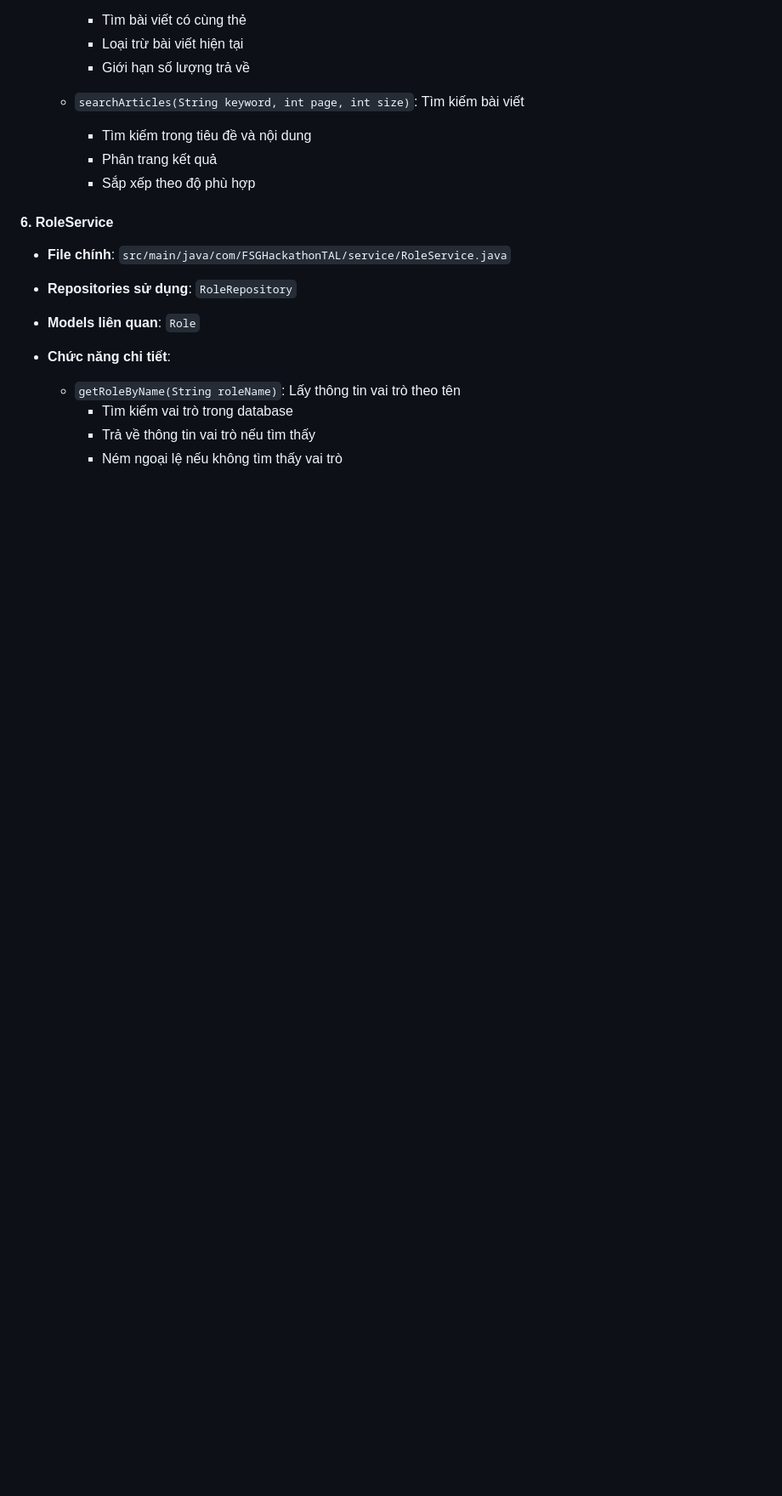
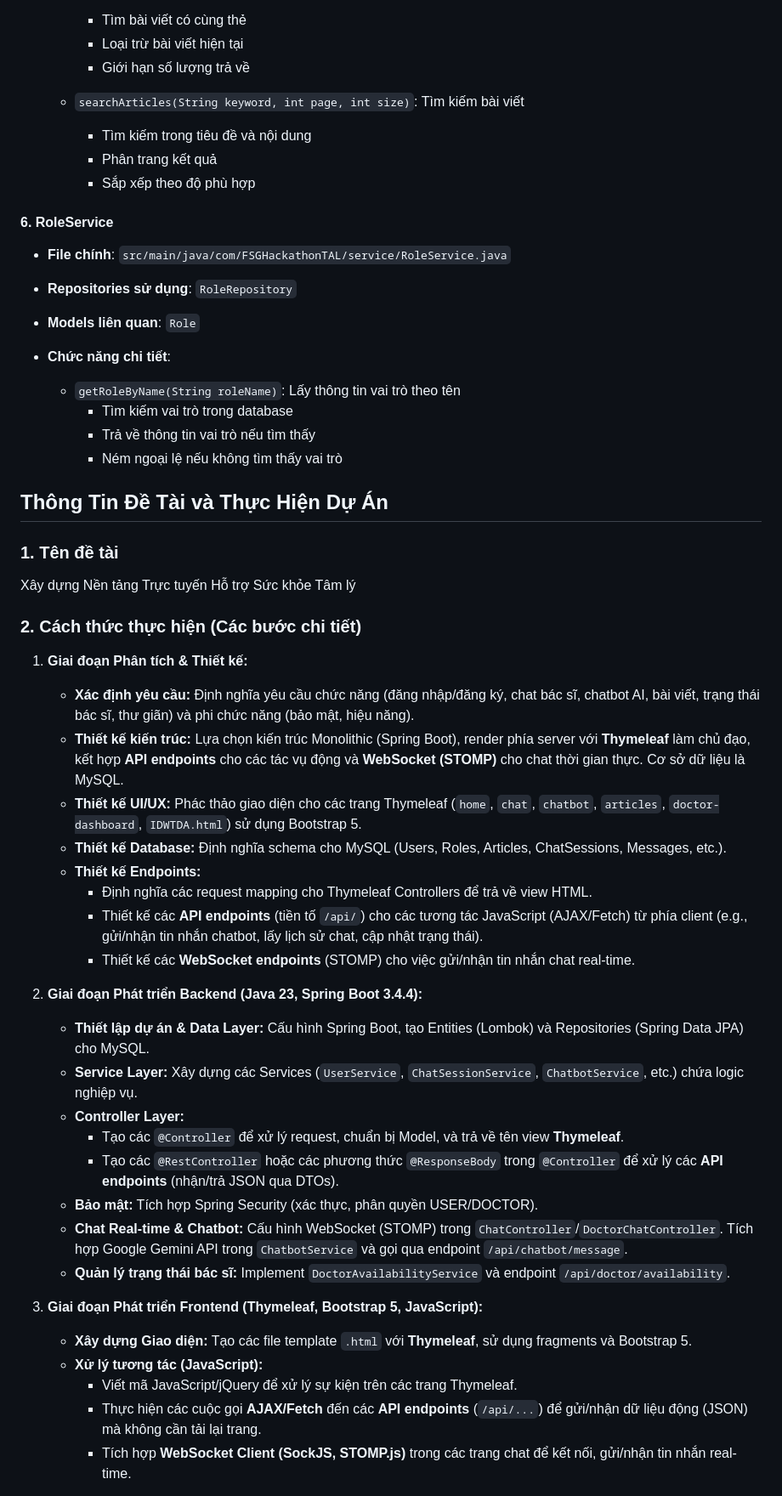
Before and after one commit to tientruong05/FSG-HackathonTAL, a Markdown page: README.md, the part around one of its changes. Shown at 85% size. Rendered like a GitHub page; blank space fills up the shorter version.

```diff
--- a/README.md
+++ b/README.md
@@ -413,3 +413,39 @@ Dự án FSGHackathonTAL là một nền tảng trực tuyến hỗ trợ sức
     - Tìm kiếm vai trò trong database
     - Trả về thông tin vai trò nếu tìm thấy
     - Ném ngoại lệ nếu không tìm thấy vai trò
+
+## Thông Tin Đề Tài và Thực Hiện Dự Án
+
+### 1. Tên đề tài
+
+Xây dựng Nền tảng Trực tuyến Hỗ trợ Sức khỏe Tâm lý
+
+### 2. Cách thức thực hiện (Các bước chi tiết)
+
+1.  **Giai đoạn Phân tích & Thiết kế:**
+    *   **Xác định yêu cầu:** Định nghĩa yêu cầu chức năng (đăng nhập/đăng ký, chat bác sĩ, chatbot AI, bài viết, trạng thái bác sĩ, thư giãn) và phi chức năng (bảo mật, hiệu năng).
+    *   **Thiết kế kiến trúc:** Lựa chọn kiến trúc Monolithic (Spring Boot), render phía server với **Thymeleaf** làm chủ đạo, kết hợp **API endpoints** cho các tác vụ động và **WebSocket (STOMP)** cho chat thời gian thực. Cơ sở dữ liệu là MySQL.
+    *   **Thiết kế UI/UX:** Phác thảo giao diện cho các trang Thymeleaf (`home`, `chat`, `chatbot`, `articles`, `doctor-dashboard`, `IDWTDA.html`) sử dụng Bootstrap 5.
+    *   **Thiết kế Database:** Định nghĩa schema cho MySQL (Users, Roles, Articles, ChatSessions, Messages, etc.).
+    *   **Thiết kế Endpoints:**
+        *   Định nghĩa các request mapping cho Thymeleaf Controllers để trả về view HTML.
+        *   Thiết kế các **API endpoints** (tiền tố `/api/`) cho các tương tác JavaScript (AJAX/Fetch) từ phía client (e.g., gửi/nhận tin nhắn chatbot, lấy lịch sử chat, cập nhật trạng thái).
+        *   Thiết kế các **WebSocket endpoints** (STOMP) cho việc gửi/nhận tin nhắn chat real-time.
+
+2.  **Giai đoạn Phát triển Backend (Java 23, Spring Boot 3.4.4):**
+    *   **Thiết lập dự án & Data Layer:** Cấu hình Spring Boot, tạo Entities (Lombok) và Repositories (Spring Data JPA) cho MySQL.
+    *   **Service Layer:** Xây dựng các Services (`UserService`, `ChatSessionService`, `ChatbotService`, etc.) chứa logic nghiệp vụ.
+    *   **Controller Layer:**
+        *   Tạo các `@Controller` để xử lý request, chuẩn bị Model, và trả về tên view **Thymeleaf**.
+        *   Tạo các `@RestController` hoặc các phương thức `@ResponseBody` trong `@Controller` để xử lý các **API endpoints** (nhận/trả JSON qua DTOs).
+    *   **Bảo mật:** Tích hợp Spring Security (xác thực, phân quyền USER/DOCTOR).
+    *   **Chat Real-time & Chatbot:** Cấu hình WebSocket (STOMP) trong `ChatController`/`DoctorChatController`. Tích hợp Google Gemini API trong `ChatbotService` và gọi qua endpoint `/api/chatbot/message`.
+    *   **Quản lý trạng thái bác sĩ:** Implement `DoctorAvailabilityService` và endpoint `/api/doctor/availability`.
+
+3.  **Giai đoạn Phát triển Frontend (Thymeleaf, Bootstrap 5, JavaScript):**
+    *   **Xây dựng Giao diện:** Tạo các file template `.html` với **Thymeleaf**, sử dụng fragments và Bootstrap 5.
+    *   **Xử lý tương tác (JavaScript):**
+        *   Viết mã JavaScript/jQuery để xử lý sự kiện trên các trang Thymeleaf.
+        *   Thực hiện các cuộc gọi **AJAX/Fetch** đến các **API endpoints** (`/api/...`) để gửi/nhận dữ liệu động (JSON) mà không cần tải lại trang.
+        *   Tích hợp **WebSocket Client (SockJS, STOMP.js)** trong các trang chat để kết nối, gửi/nhận tin nhắn real-time.
+
```
Also changed, not shown: other parts of README.md (+28 -0 lines).
